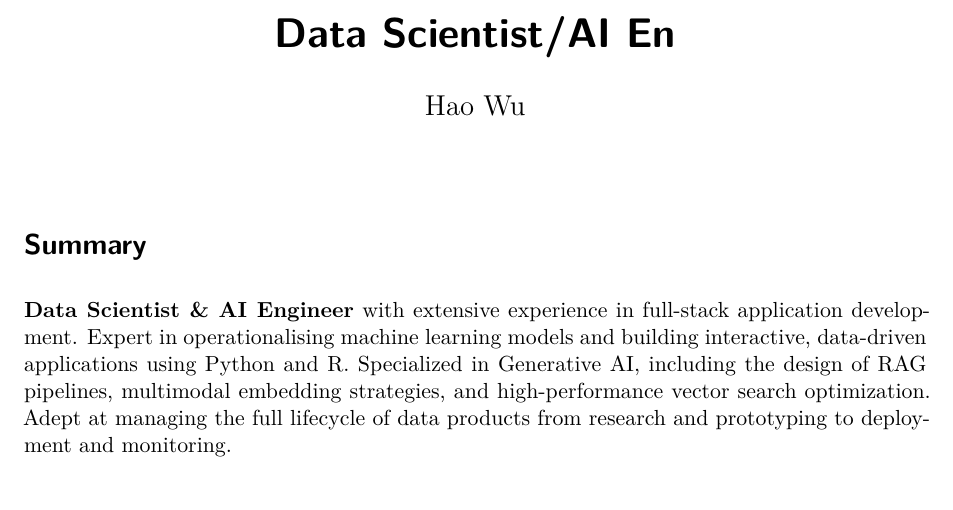
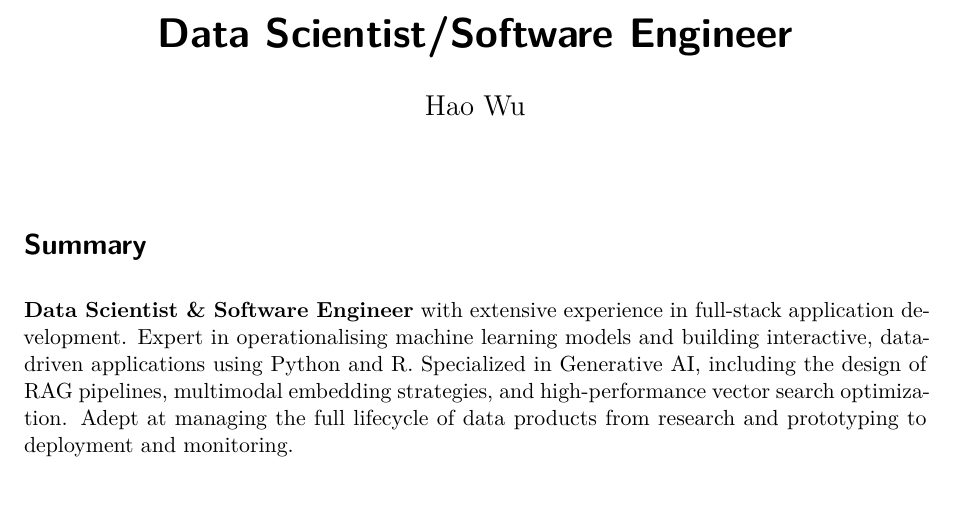
Before and after one commit to MohoWu/cv, a Quarto document (quarto/cv.qmd): part of the page, cut at the place of the change. Rendered offline with R 4.5, knitr and Pandoc in place of Quarto, then LaTeX, with nearby package versions; drawn as R Markdown's standard PDF in place of the format the file asks for; some code elsewhere in the file could not run offline.

Commit message:
update cv

````diff
--- a/quarto/cv.qmd
+++ b/quarto/cv.qmd
@@ -1,6 +1,6 @@
 ---
 author: Hao Wu
-title: Data Scientist/AI En
+title: Data Scientist/Software Engineer
 format:
   classic-cv-pdf: default
 cvfooter:
@@ -68,7 +68,7 @@ cvevents <- function(tbl, when, what, where, details) {
 
 # Summary
 
-**Data Scientist & AI Engineer** with extensive experience in full-stack application development. Expert in operationalising machine learning models and building interactive, data-driven applications using Python and R. Specialized in Generative AI, including the design of RAG pipelines, multimodal embedding strategies, and high-performance vector search optimization. Adept at managing the full lifecycle of data products from research and prototyping to deployment and monitoring.
+**Data Scientist & Software Engineer** with extensive experience in full-stack application development. Expert in operationalising machine learning models and building interactive, data-driven applications using Python and R. Specialized in Generative AI, including the design of RAG pipelines, multimodal embedding strategies, and high-performance vector search optimization. Adept at managing the full lifecycle of data products from research and prototyping to deployment and monitoring.
 
 ```{r}
 #| include: false
````
Also changed, not shown: quarto/cv.pdf.
